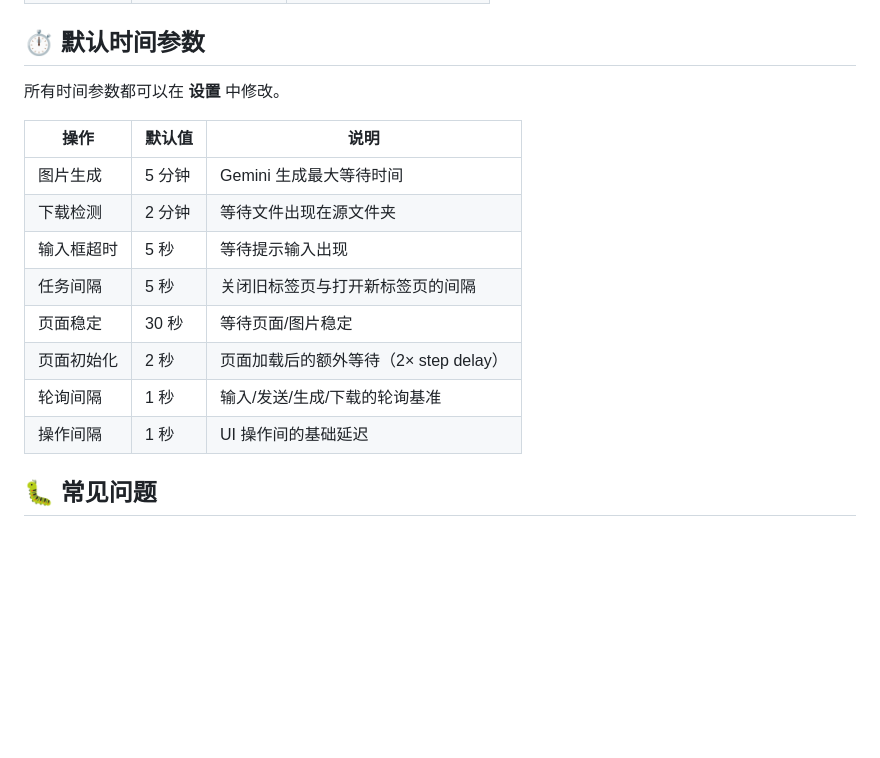
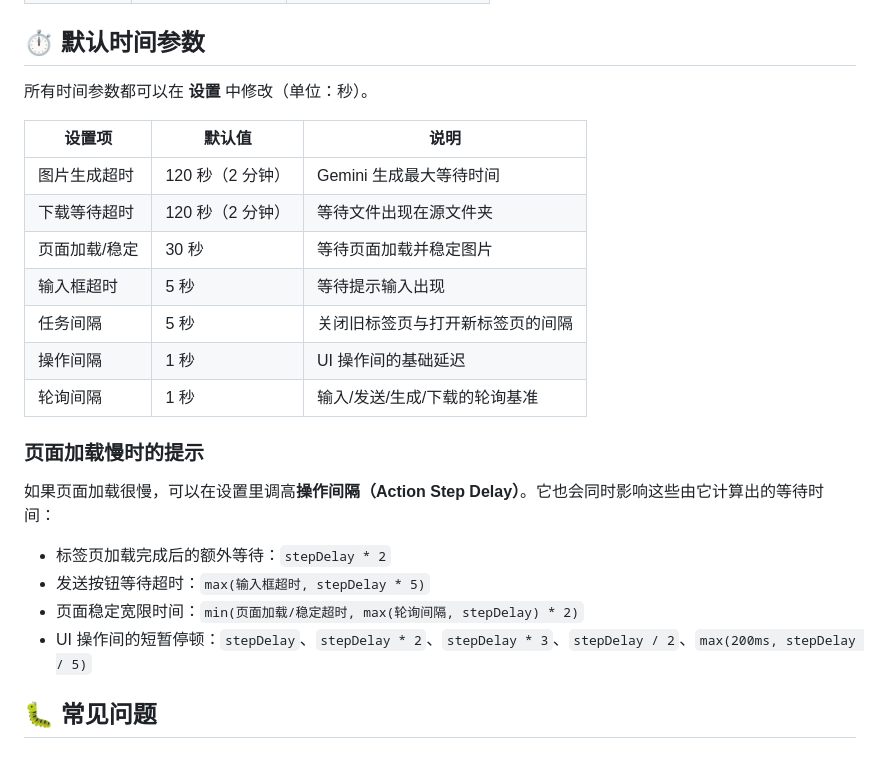
Before and after one commit to fangwangme/GeminiAutoGen, a Markdown page: README.zh-CN.md, the part around the change. Drawn GitHub-style; blank space fills up the shorter version.

```diff
--- a/README.zh-CN.md
+++ b/README.zh-CN.md
@@ -135,18 +135,25 @@ npm run build
 
 ## ⏱️ 默认时间参数
 
-所有时间参数都可以在 **设置** 中修改。
+所有时间参数都可以在 **设置** 中修改（单位：秒）。
 
-| 操作                 | 默认值 | 说明                                  |
-| -------------------- | ------ | ------------------------------------- |
-| 图片生成             | 5 分钟 | Gemini 生成最大等待时间              |
-| 下载检测             | 2 分钟 | 等待文件出现在源文件夹                |
-| 输入框超时           | 5 秒   | 等待提示输入出现                      |
-| 任务间隔             | 5 秒   | 关闭旧标签页与打开新标签页的间隔      |
-| 页面稳定             | 30 秒  | 等待页面/图片稳定                     |
-| 页面初始化           | 2 秒   | 页面加载后的额外等待（2× step delay） |
-| 轮询间隔             | 1 秒   | 输入/发送/生成/下载的轮询基准         |
-| 操作间隔             | 1 秒   | UI 操作间的基础延迟                   |
+| 设置项                 | 默认值          | 说明                                  |
+| ---------------------- | --------------- | ------------------------------------- |
+| 图片生成超时           | 120 秒（2 分钟）| Gemini 生成最大等待时间              |
+| 下载等待超时           | 120 秒（2 分钟）| 等待文件出现在源文件夹                |
+| 页面加载/稳定          | 30 秒           | 等待页面加载并稳定图片                |
+| 输入框超时             | 5 秒            | 等待提示输入出现                      |
+| 任务间隔               | 5 秒            | 关闭旧标签页与打开新标签页的间隔      |
+| 操作间隔               | 1 秒            | UI 操作间的基础延迟                   |
+| 轮询间隔               | 1 秒            | 输入/发送/生成/下载的轮询基准         |
+
+### 页面加载慢时的提示
+
+如果页面加载很慢，可以在设置里调高**操作间隔（Action Step Delay）**。它也会同时影响这些由它计算出的等待时间：
+- 标签页加载完成后的额外等待：`stepDelay * 2`
+- 发送按钮等待超时：`max(输入框超时, stepDelay * 5)`
+- 页面稳定宽限时间：`min(页面加载/稳定超时, max(轮询间隔, stepDelay) * 2)`
+- UI 操作间的短暂停顿：`stepDelay`、`stepDelay * 2`、`stepDelay * 3`、`stepDelay / 2`、`max(200ms, stepDelay / 5)`
 
 ## 🐛 常见问题
 
```
Also changed, not shown: README.md (+18 -11 lines).
